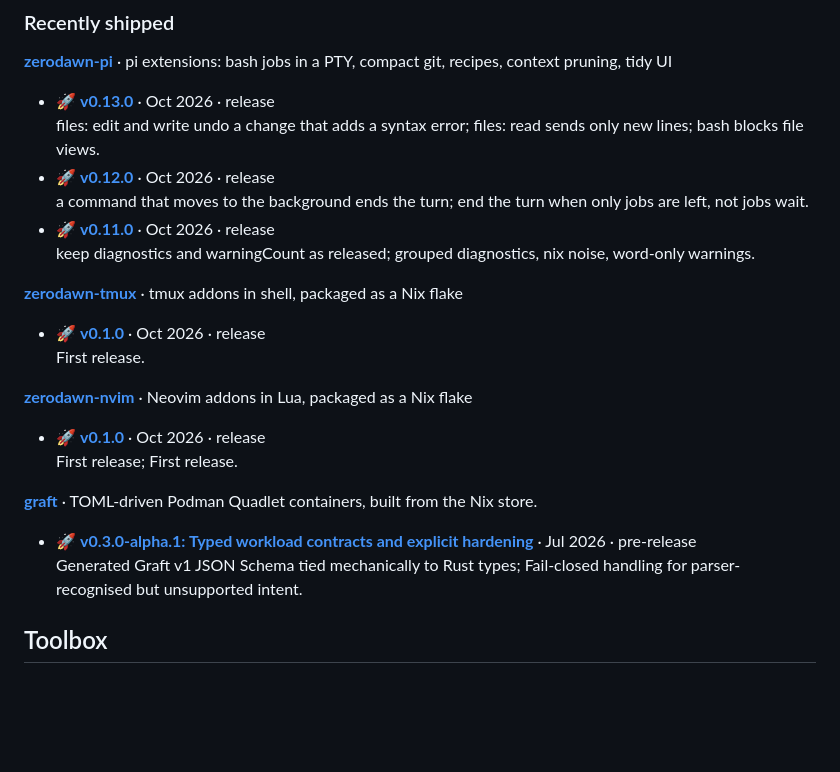
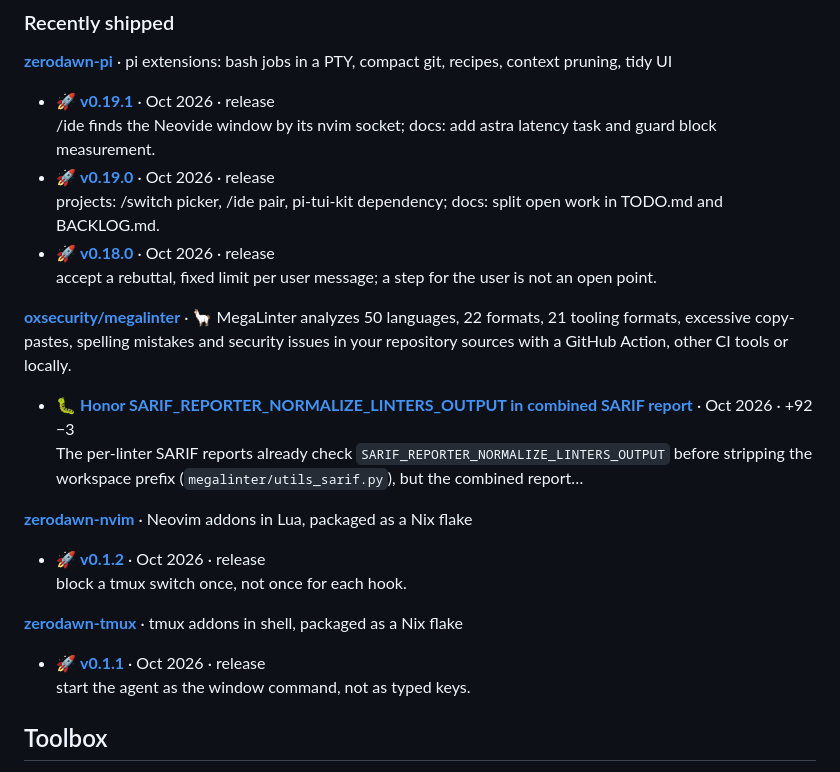
Before and after one commit to Patrick-Kappen/Patrick-Kappen, a Markdown page: README.md, the part around the change. Drawn GitHub-style; blank space fills up the shorter version.

Commit message:
chore(profile): refresh generated README section

```diff
--- a/README.md
+++ b/README.md
@@ -85,27 +85,27 @@ _Last changed Oct 2026._
 
 **[zerodawn-pi](https://github.com/Patrick-Kappen/zerodawn-pi)** · pi extensions: bash jobs in a PTY, compact git, recipes, context pruning, tidy UI
 
-- 🚀 **[v0.13.0](https://github.com/Patrick-Kappen/zerodawn-pi/releases/tag/v0.13.0)** · Oct 2026 · release\
-  files: edit and write undo a change that adds a syntax error; files: read sends only new lines; bash blocks file views.
-- 🚀 **[v0.12.0](https://github.com/Patrick-Kappen/zerodawn-pi/releases/tag/v0.12.0)** · Oct 2026 · release\
-  a command that moves to the background ends the turn; end the turn when only jobs are left, not jobs wait.
-- 🚀 **[v0.11.0](https://github.com/Patrick-Kappen/zerodawn-pi/releases/tag/v0.11.0)** · Oct 2026 · release\
-  keep diagnostics and warningCount as released; grouped diagnostics, nix noise, word-only warnings.
+- 🚀 **[v0.19.1](https://github.com/Patrick-Kappen/zerodawn-pi/releases/tag/v0.19.1)** · Oct 2026 · release\
+  /ide finds the Neovide window by its nvim socket; docs: add astra latency task and guard block measurement.
+- 🚀 **[v0.19.0](https://github.com/Patrick-Kappen/zerodawn-pi/releases/tag/v0.19.0)** · Oct 2026 · release\
+  projects: /switch picker, /ide pair, pi-tui-kit dependency; docs: split open work in TODO.md and BACKLOG.md.
+- 🚀 **[v0.18.0](https://github.com/Patrick-Kappen/zerodawn-pi/releases/tag/v0.18.0)** · Oct 2026 · release\
+  accept a rebuttal, fixed limit per user message; a step for the user is not an open point.
+
+**[oxsecurity/megalinter](https://github.com/oxsecurity/megalinter)** · 🦙 MegaLinter analyzes 50 languages, 22 formats, 21 tooling formats, excessive copy-pastes, spelling mistakes and security issues in your repository sources with a GitHub Action, other CI tools or locally.
+
+- 🐛 **[Honor SARIF_REPORTER_NORMALIZE_LINTERS_OUTPUT in combined SARIF report](https://github.com/oxsecurity/megalinter/pull/9338)** · Oct 2026 · +92 −3\
+  The per-linter SARIF reports already check `SARIF_REPORTER_NORMALIZE_LINTERS_OUTPUT` before stripping the workspace prefix (`megalinter/utils_sarif.py`), but the combined report…
+
+**[zerodawn-nvim](https://github.com/Patrick-Kappen/zerodawn-nvim)** · Neovim addons in Lua, packaged as a Nix flake
+
+- 🚀 **[v0.1.2](https://github.com/Patrick-Kappen/zerodawn-nvim/releases/tag/v0.1.2)** · Oct 2026 · release\
+  block a tmux switch once, not once for each hook.
 
 **[zerodawn-tmux](https://github.com/Patrick-Kappen/zerodawn-tmux)** · tmux addons in shell, packaged as a Nix flake
 
-- 🚀 **[v0.1.0](https://github.com/Patrick-Kappen/zerodawn-tmux/releases/tag/v0.1.0)** · Oct 2026 · release\
-  First release.
-
-**[zerodawn-nvim](https://github.com/Patrick-Kappen/zerodawn-nvim)** · Neovim addons in Lua, packaged as a Nix flake
-
-- 🚀 **[v0.1.0](https://github.com/Patrick-Kappen/zerodawn-nvim/releases/tag/v0.1.0)** · Oct 2026 · release\
-  First release; First release.
-
-**[graft](https://github.com/Patrick-Kappen/graft)** · TOML-driven Podman Quadlet containers, built from the Nix store.
-
-- 🚀 **[v0.3.0-alpha.1: Typed workload contracts and explicit hardening](https://github.com/Patrick-Kappen/graft/releases/tag/v0.3.0-alpha.1)** · Jul 2026 · pre-release\
-  Generated Graft v1 JSON Schema tied mechanically to Rust types; Fail-closed handling for parser-recognised but unsupported intent.
+- 🚀 **[v0.1.1](https://github.com/Patrick-Kappen/zerodawn-tmux/releases/tag/v0.1.1)** · Oct 2026 · release\
+  start the agent as the window command, not as typed keys.
 
 <!-- auto:end -->
 <!-- markdownlint-enable MD013 -->
```
